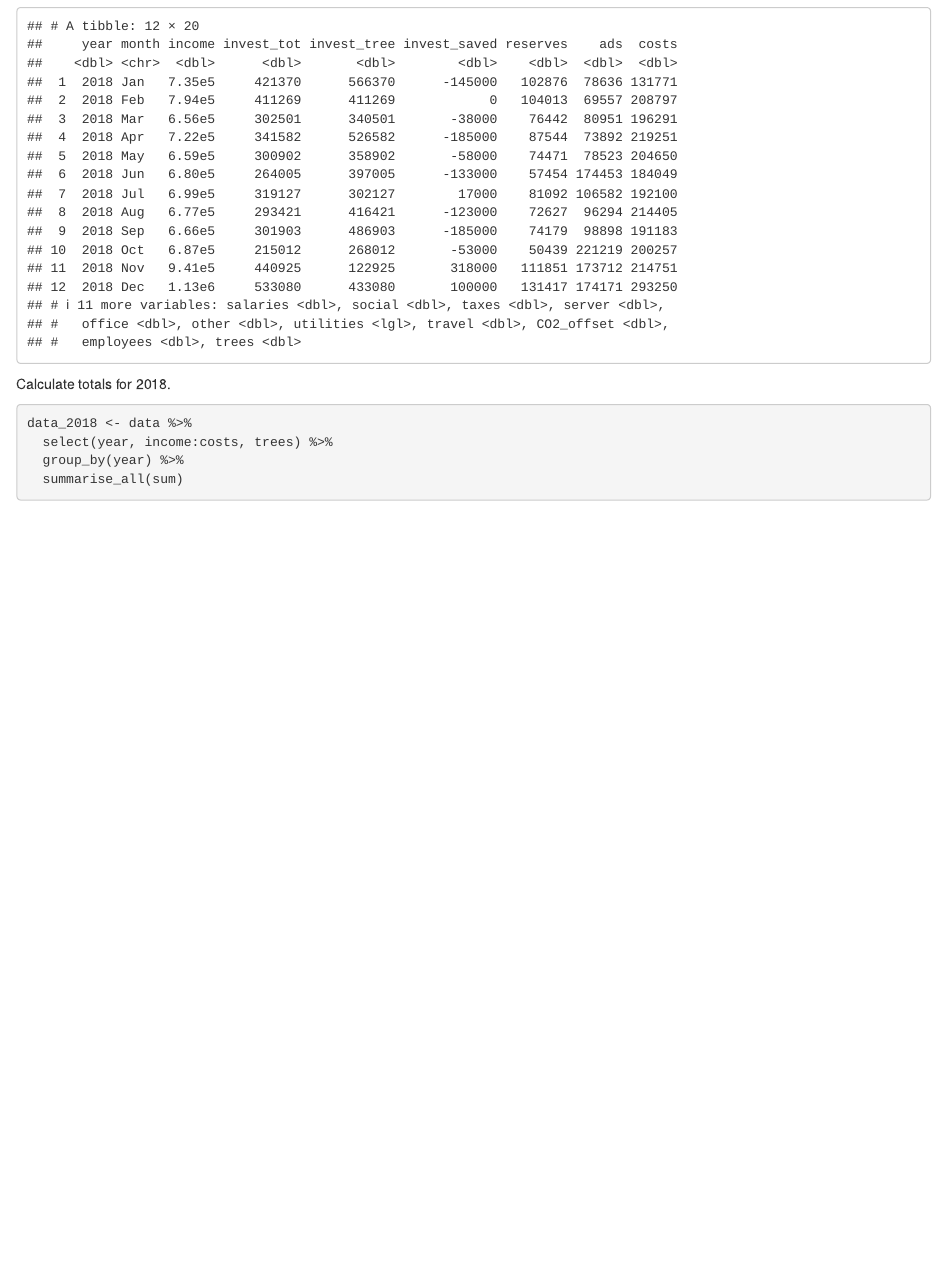
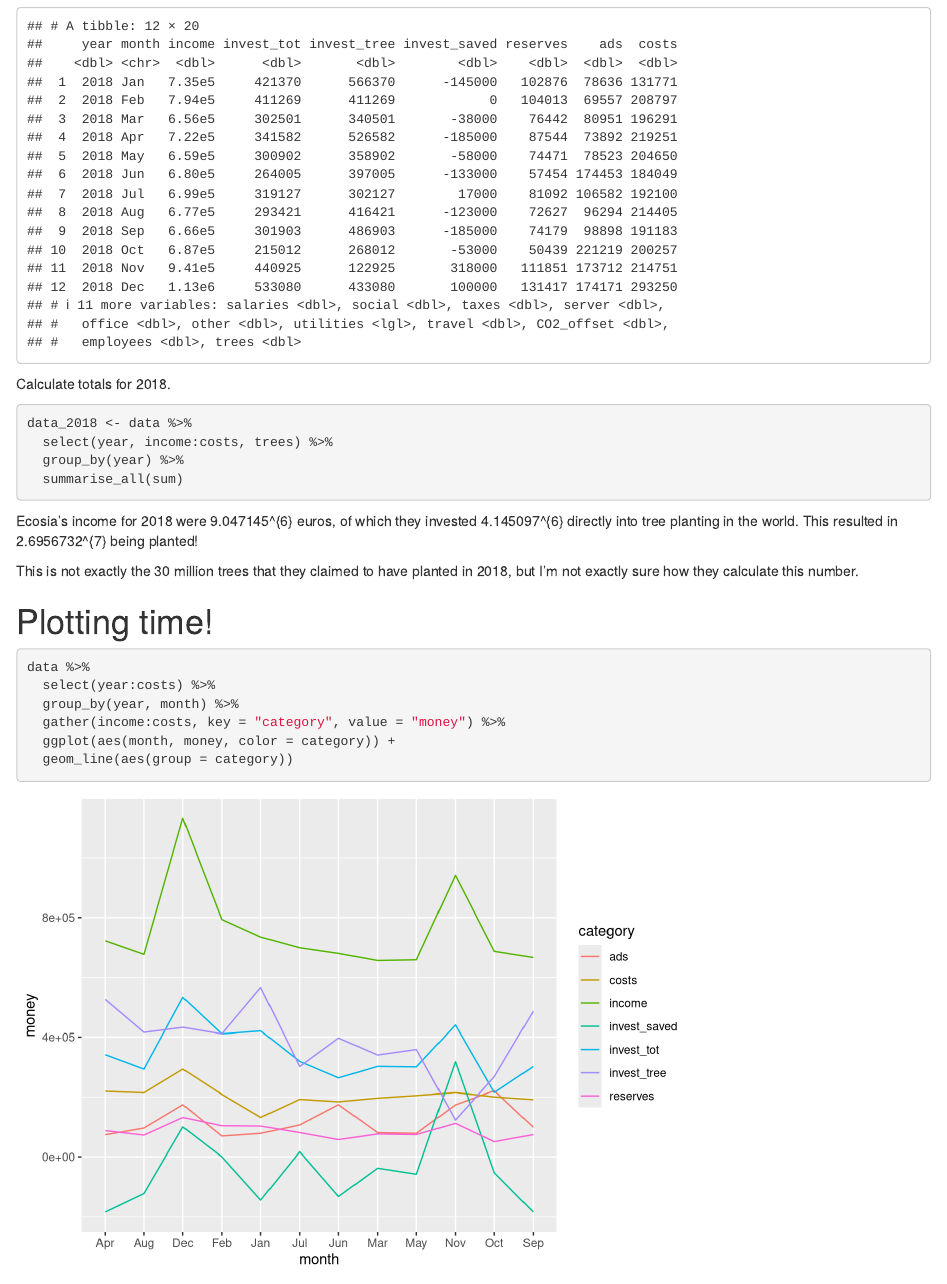
Before and after one commit to ErikLandstrom/ecosia_stats, an R Markdown document (2018_ecosia_dat.Rmd): the page in a window 1100 px wide, from 1410 px down. Rendered offline with R 4.5, knitr and Pandoc, with nearby package versions.

Commit message:
Updated with plot

````diff
--- a/2018_ecosia_dat.Rmd
+++ b/2018_ecosia_dat.Rmd
@@ -53,3 +53,21 @@ data_2018 <- data %>%
   group_by(year) %>%
   summarise_all(sum)
 ```
+
+Ecosia's income for 2018 were `r data_2018$income` euros, of which they invested
+`r data_2018$invest_tot` directly into tree planting in the world. This resulted
+in `r data_2018$trees` being planted!
+
+This is not exactly the 30 million trees that they claimed to have planted in
+2018, but I'm not exactly sure how they calculate this number.
+
+# Plotting time!
+
+```{r}
+data %>%
+  select(year:costs) %>%
+  group_by(year, month) %>%
+  gather(income:costs, key = "category", value = "money") %>%
+  ggplot(aes(month, money, color = category)) +
+  geom_line(aes(group = category))
+```
````
